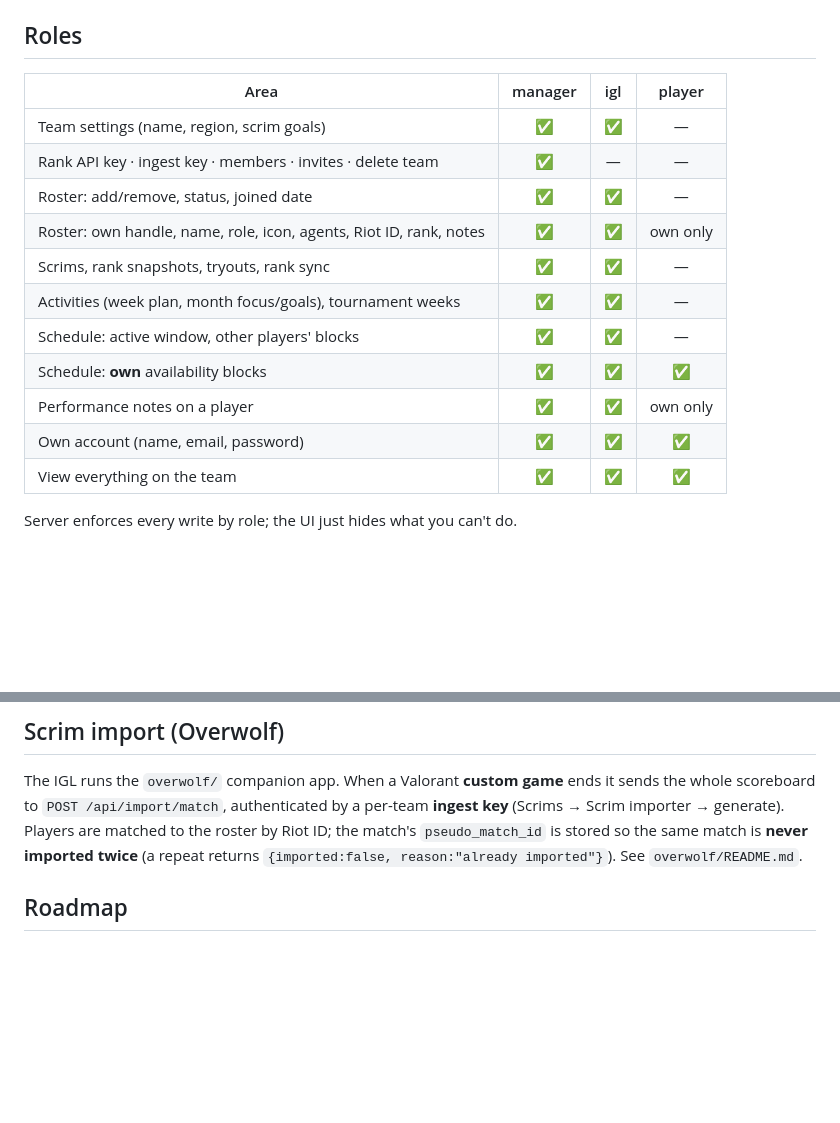
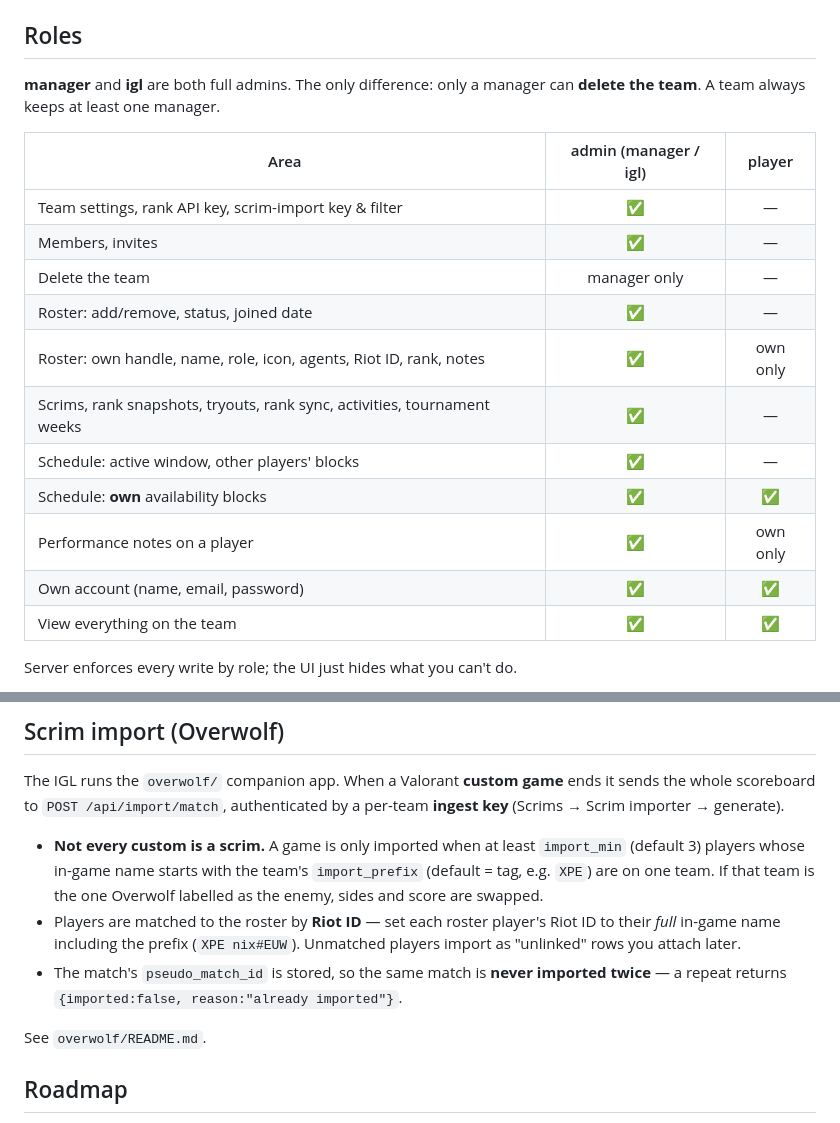
Before and after one commit to nixcey/sightline, a Markdown page: README.md, 2 parts joined by grey strips. GitHub-like rendering; blank space fills up the shorter version.

Commit message:
IGL = full admin; scrim-import filter (min N prefixed players)
- All admin routes now team("igl"); only DELETE team stays manager-only
- Players can edit their own roster identity/prefs + add own performance notes
- migration 0003: teams.import_prefix / import_min
- /api/import/match rejects non-scrim customs, swaps sides + flips score when
  the prefixed team is the one Overwolf called "them"
- Overwolf app pulls prefix/min from /api/import/ping and pre-filters

Co-Authored-By: Claude Sonnet 5 <noreply@anthropic.com>
Claude-Session: https://claude.ai/code/session_012ZWG7ysRpJWUA4Z6VRyCgZ

```diff
--- a/README.md
+++ b/README.md
@@ -13,19 +13,22 @@ One Worker serves both the static frontend and the `/api/*` JSON API.
 
 ## Roles
 
-| Area | manager | igl | player |
-|---|:-:|:-:|:-:|
-| Team settings (name, region, scrim goals) | ✅ | ✅ | — |
-| Rank API key · ingest key · members · invites · delete team | ✅ | — | — |
-| Roster: add/remove, status, joined date | ✅ | ✅ | — |
-| Roster: own handle, name, role, icon, agents, Riot ID, rank, notes | ✅ | ✅ | own only |
-| Scrims, rank snapshots, tryouts, rank sync | ✅ | ✅ | — |
-| Activities (week plan, month focus/goals), tournament weeks | ✅ | ✅ | — |
-| Schedule: active window, other players' blocks | ✅ | ✅ | — |
-| Schedule: **own** availability blocks | ✅ | ✅ | ✅ |
-| Performance notes on a player | ✅ | ✅ | own only |
-| Own account (name, email, password) | ✅ | ✅ | ✅ |
-| View everything on the team | ✅ | ✅ | ✅ |
+**manager** and **igl** are both full admins. The only difference: only a
+manager can **delete the team**. A team always keeps at least one manager.
+
+| Area | admin (manager / igl) | player |
+|---|:-:|:-:|
+| Team settings, rank API key, scrim-import key & filter | ✅ | — |
+| Members, invites | ✅ | — |
+| Delete the team | manager only | — |
+| Roster: add/remove, status, joined date | ✅ | — |
+| Roster: own handle, name, role, icon, agents, Riot ID, rank, notes | ✅ | own only |
+| Scrims, rank snapshots, tryouts, rank sync, activities, tournament weeks | ✅ | — |
+| Schedule: active window, other players' blocks | ✅ | — |
+| Schedule: **own** availability blocks | ✅ | ✅ |
+| Performance notes on a player | ✅ | own only |
+| Own account (name, email, password) | ✅ | ✅ |
+| View everything on the team | ✅ | ✅ |
 
 Server enforces every write by role; the UI just hides what you can't do.
 
@@ -110,10 +113,19 @@ legacy/           the original single-file localStorage version (v1)
 
 The IGL runs the `overwolf/` companion app. When a Valorant **custom game** ends
 it sends the whole scoreboard to `POST /api/import/match`, authenticated by a
-per-team **ingest key** (Scrims → Scrim importer → generate). Players are matched
-to the roster by Riot ID; the match's `pseudo_match_id` is stored so the same
-match is **never imported twice** (a repeat returns `{imported:false,
-reason:"already imported"}`). See `overwolf/README.md`.
+per-team **ingest key** (Scrims → Scrim importer → generate).
+
+- **Not every custom is a scrim.** A game is only imported when at least
+  `import_min` (default 3) players whose in-game name starts with the team's
+  `import_prefix` (default = tag, e.g. `XPE`) are on one team. If that team is the
+  one Overwolf labelled as the enemy, sides and score are swapped.
+- Players are matched to the roster by **Riot ID** — set each roster player's
+  Riot ID to their *full* in-game name including the prefix (`XPE nix#EUW`).
+  Unmatched players import as "unlinked" rows you attach later.
+- The match's `pseudo_match_id` is stored, so the same match is **never imported
+  twice** — a repeat returns `{imported:false, reason:"already imported"}`.
+
+See `overwolf/README.md`.
 
 ## Roadmap
 
```
Also changed, not shown: overwolf/README.md (+9 -3 lines).
